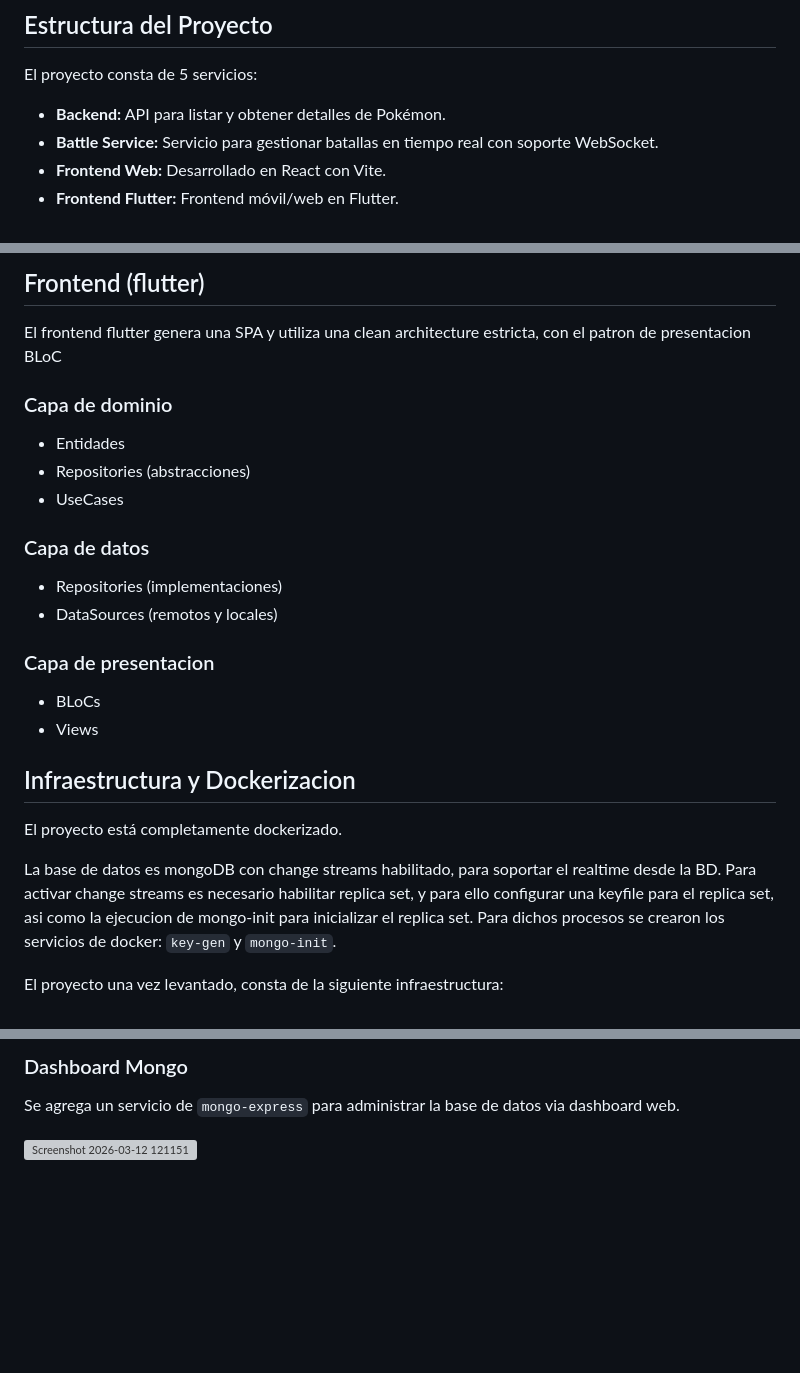
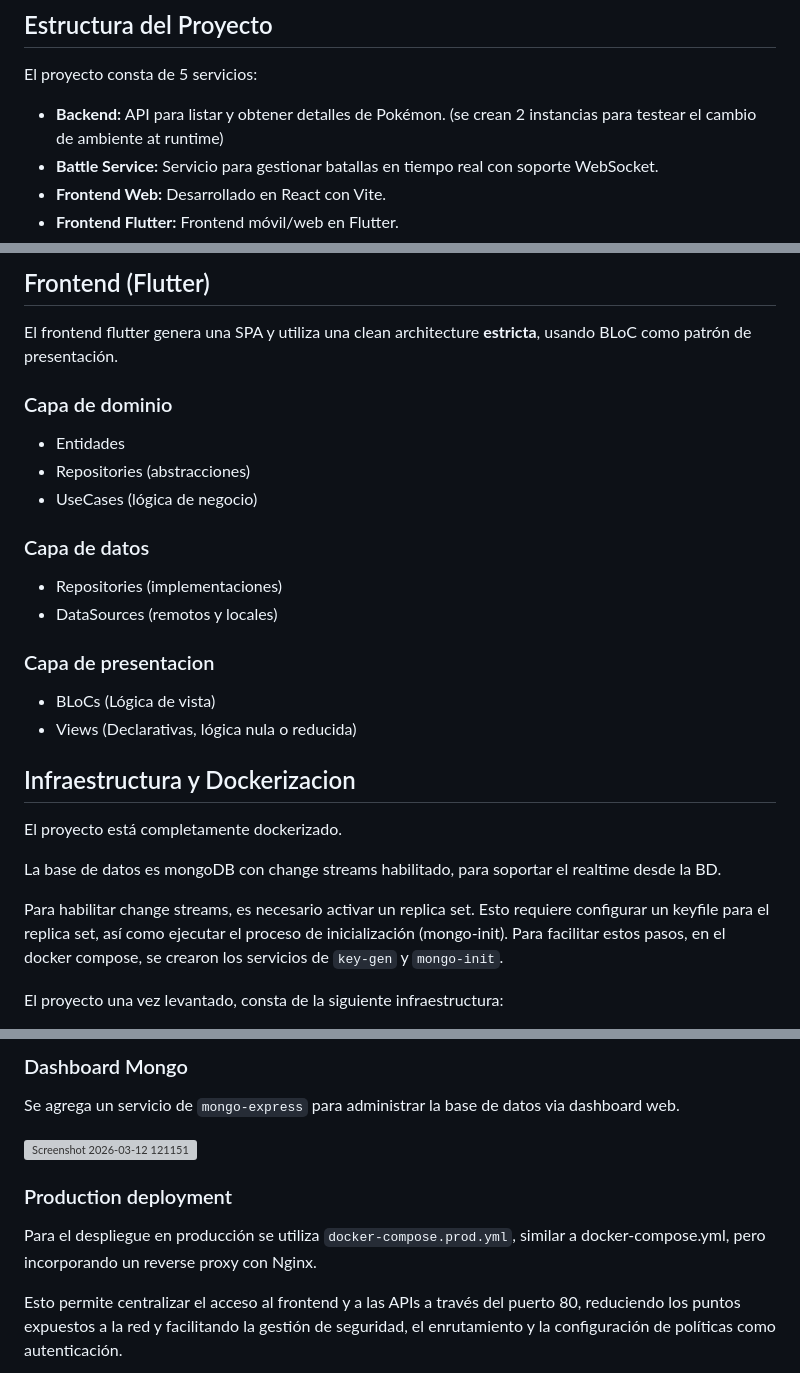
Before and after one commit to eduardoagpi/pokemon-battle, a Markdown page: README.md, 3 parts joined by grey strips. Drawn GitHub-style; blank space fills up the shorter version; grey boxes are pictures that could not be loaded.

```diff
--- a/README.md
+++ b/README.md
@@ -70,7 +71,7 @@ https://github.com/user-attachments/assets/a9908132-ec7a-4037-981f-8f3eca2b324a
 ## Estructura del Proyecto
 
 El proyecto consta de 5 servicios:
-- **Backend:** API para listar y obtener detalles de Pokémon.
+- **Backend:** API para listar y obtener detalles de Pokémon. (se crean 2 instancias para testear el cambio de ambiente at runtime)
 - **Battle Service:** Servicio para gestionar batallas en tiempo real con soporte WebSocket.
 - **Frontend Web:** Desarrollado en React con Vite.
 - **Frontend Flutter:** Frontend móvil/web en Flutter.
@@ -156,25 +163,26 @@ El frontend es una aplicacion react SPA que se encarga de mostrar la interfaz de
 
-
-## Frontend (flutter)
-El frontend flutter genera una SPA y utiliza una clean architecture estricta, con el patron de presentacion BLoC
+## Frontend (Flutter)
+El frontend flutter genera una SPA y utiliza una clean architecture **estricta**, usando BLoC como patrón de presentación.
 
 ### Capa de dominio
 - Entidades
 - Repositories (abstracciones)
-- UseCases
+- UseCases (lógica de negocio)
 
 ### Capa de datos
 - Repositories (implementaciones)
 - DataSources (remotos y locales)
 
 ### Capa de presentacion
-- BLoCs
-- Views
+- BLoCs (Lógica de vista)
+- Views (Declarativas, lógica nula o reducida)
 
 ## Infraestructura y Dockerizacion
 El proyecto está completamente dockerizado.
 
-La base de datos es mongoDB con change streams habilitado, para soportar el realtime desde la BD. Para activar change streams es necesario habilitar replica set, y para ello configurar una keyfile para el replica set, asi como la ejecucion de mongo-init para inicializar el replica set. Para dichos procesos se crearon los servicios de docker: `key-gen` y `mongo-init`.
+La base de datos es mongoDB con change streams habilitado, para soportar el realtime desde la BD.
+
+Para habilitar change streams, es necesario activar un replica set. Esto requiere configurar un keyfile para el replica set, así como ejecutar el proceso de inicialización (mongo-init). Para facilitar estos pasos, en el docker compose, se crearon los servicios de  `key-gen` y `mongo-init`.
 
 El proyecto una vez levantado, consta de la siguiente infraestructura:
 
@@ -190,3 +198,8 @@ Los archivos .env.xxx con las variables de entorno se agregaron al repositorio.
 Se agrega un servicio de `mongo-express` para administrar la base de datos via dashboard web.
 
 <img width="2556" height="1093" alt="Screenshot 2026-03-12 121151" src="https://github.com/user-attachments/assets/7c3fed4c-49d1-434a-a83e-48724d60b714" />
+
+### Production deployment
+Para el despliegue en producción se utiliza `docker-compose.prod.yml`, similar a docker-compose.yml, pero incorporando un reverse proxy con Nginx.
+
+Esto permite centralizar el acceso al frontend y a las APIs a través del puerto 80, reduciendo los puntos expuestos a la red y facilitando la gestión de seguridad, el enrutamiento y la configuración de políticas como autenticación.
```
Also changed, not shown: other parts of README.md (+16 -9 lines).
